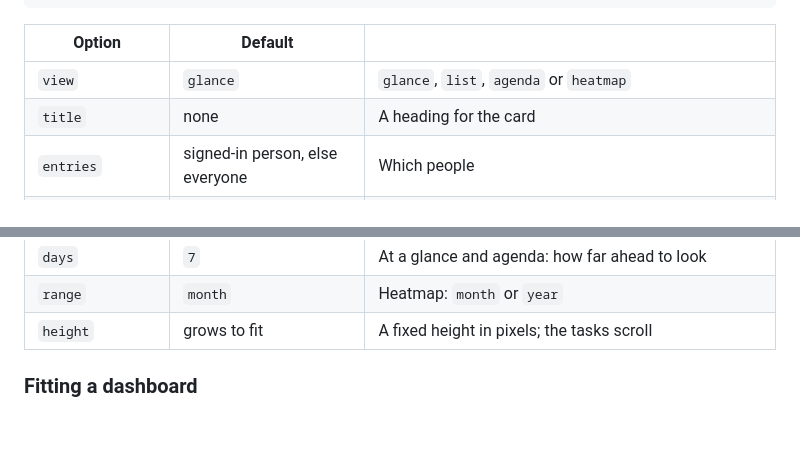
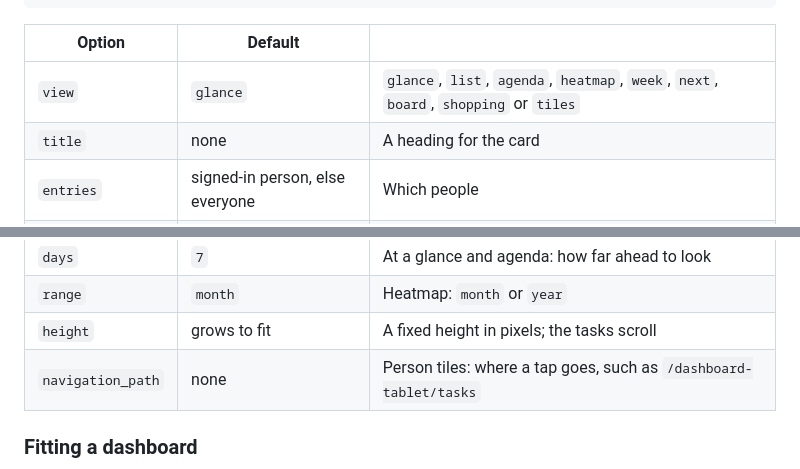
Before and after one commit to KillSwitchIO/pecklist-card, a Markdown page: README.md, 2 parts joined by grey strips. Drawn GitHub-style; blank space fills up the shorter version.

```diff
--- a/README.md
+++ b/README.md
@@ -102,7 +111,7 @@ quick_add: true
 
 | Option | Default | |
 | --- | --- | --- |
-| `view` | `glance` | `glance`, `list`, `agenda` or `heatmap` |
+| `view` | `glance` | `glance`, `list`, `agenda`, `heatmap`, `week`, `next`, `board`, `shopping` or `tiles` |
 | `title` | none | A heading for the card |
 | `entries` | signed-in person, else everyone | Which people |
 | `scope` | `all` | `all`, `own` or `assigned` |
@@ -119,6 +128,7 @@ quick_add: true
 | `days` | `7` | At a glance and agenda: how far ahead to look |
 | `range` | `month` | Heatmap: `month` or `year` |
 | `height` | grows to fit | A fixed height in pixels; the tasks scroll |
+| `navigation_path` | none | Person tiles: where a tap goes, such as `/dashboard-tablet/tasks` |
 
 ### Fitting a dashboard
 
```
Also changed, not shown: other parts of README.md (+11 -1 lines), CHANGELOG.md (+2 -0 lines), docs/screenshots/more-views-dark.jpg (added), docs/screenshots/more-views.jpg (added), docs/screenshots/shopping-tiles.jpg (added), 7 other files.
